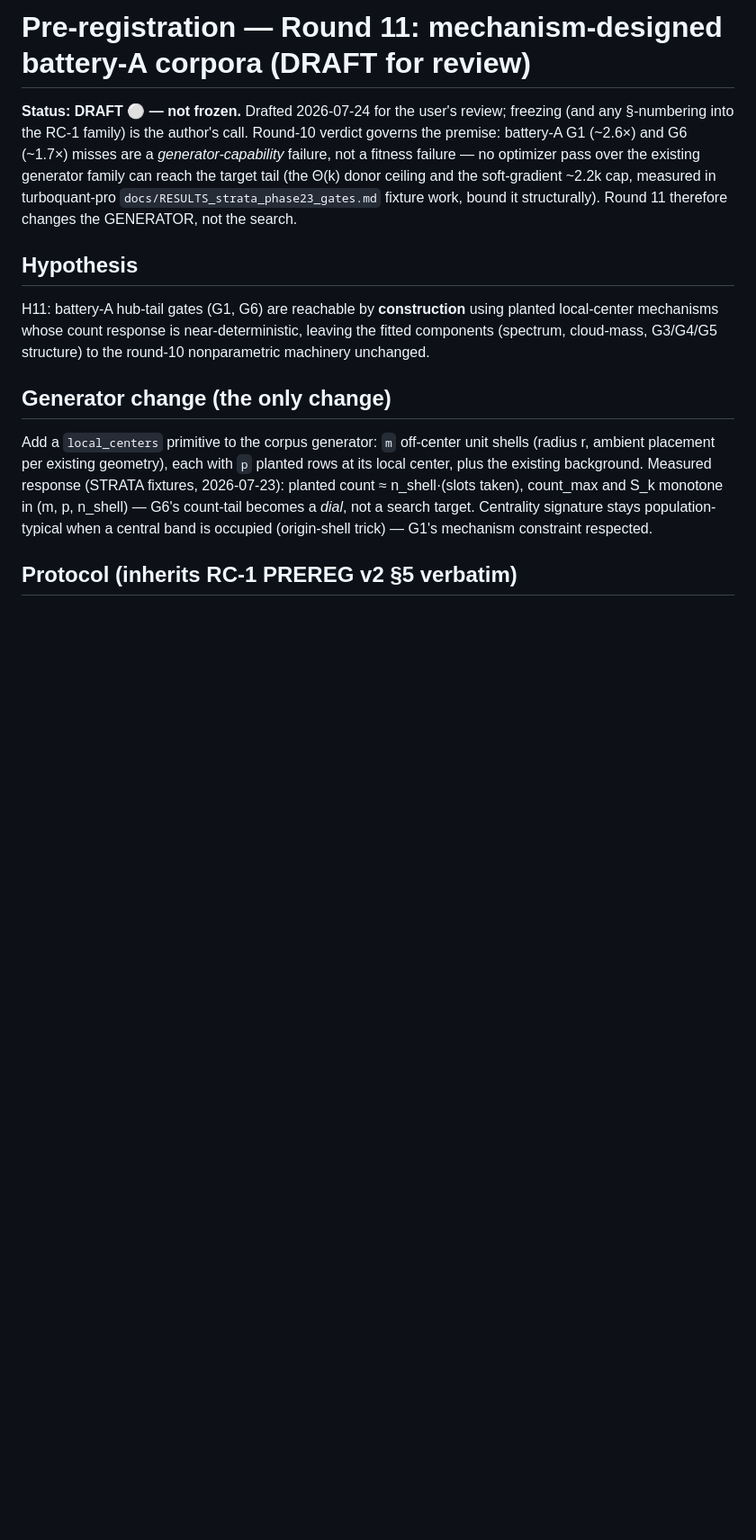
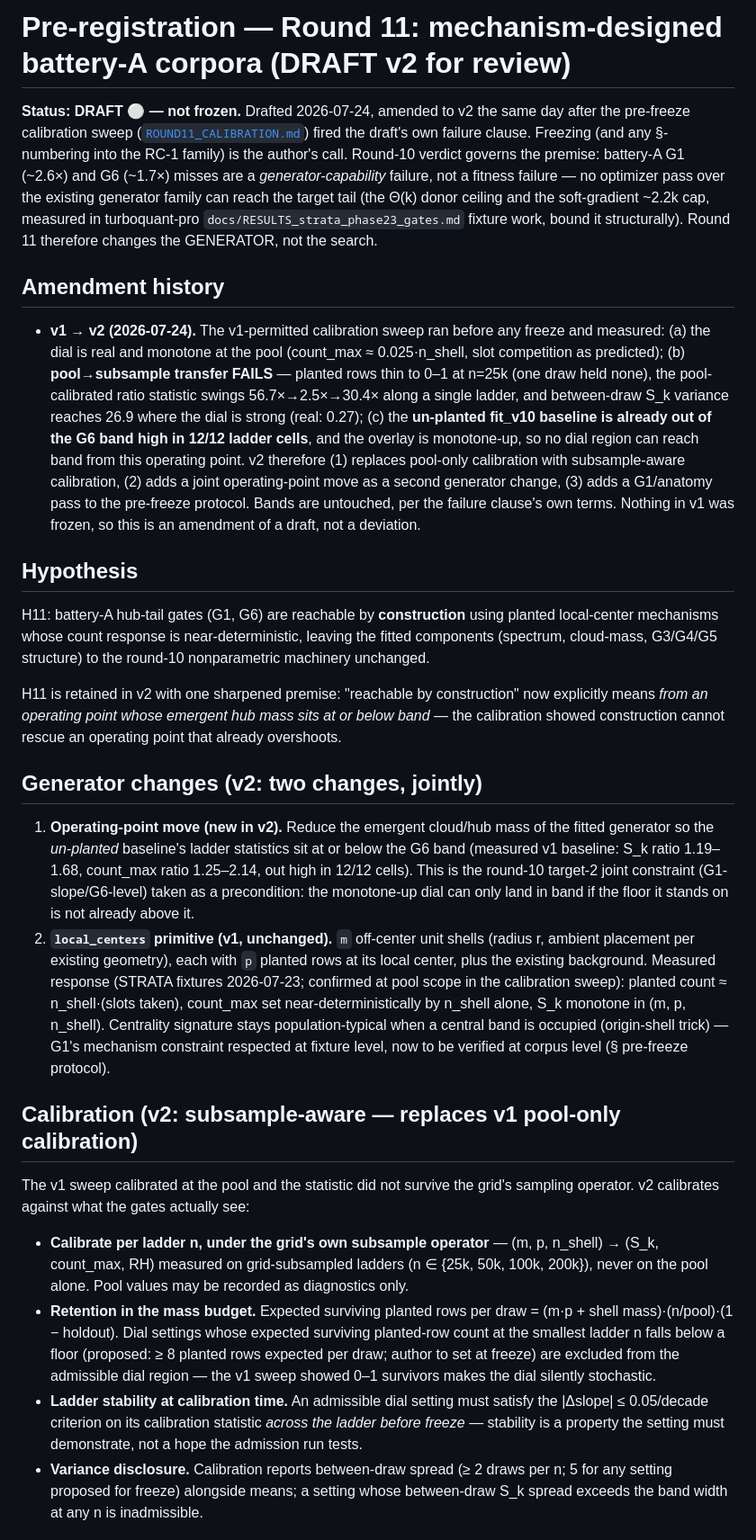
Before and after one commit to ahb-sjsu/openvector-bench, a Markdown page: results/PREREG_ROUND11.md, the part around one of its changes. Shown at 90% size. GitHub-like rendering; blank space fills up the shorter version.

Commit message:
prereg(r11): amend draft to v2 - subsample-aware calibration, operating-point move, G1 pre-freeze pass
Calibration sweep fired the v1 failure clause (ROUND11_CALIBRATION.md):
transfer fails via planted-row thinning, wrong-way scale covariance, and
draw variance; baseline already out of G6 band 12/12. v2: calibrate per
ladder under the grid operator with retention floor + |dslope| stability
at calibration time; move the operating point so the un-planted baseline
sits at/below band; add G1/anatomy pass before freezing P-B. Bands
untouched. Still DRAFT - freeze remains the author's call.

Co-Authored-By: Claude Fable 5 <noreply@anthropic.com>

```diff
--- a/results/PREREG_ROUND11.md
+++ b/results/PREREG_ROUND11.md
@@ -1,14 +1,32 @@
-# Pre-registration — Round 11: mechanism-designed battery-A corpora (DRAFT for review)
+# Pre-registration — Round 11: mechanism-designed battery-A corpora (DRAFT v2 for review)
 
-**Status: DRAFT ⚪ — not frozen.** Drafted 2026-07-24 for the user's review;
-freezing (and any §-numbering into the RC-1 family) is the author's call.
-Round-10 verdict governs the premise: battery-A G1 (~2.6×) and G6 (~1.7×)
-misses are a *generator-capability* failure, not a fitness failure — no
-optimizer pass over the existing generator family can reach the target
-tail (the Θ(k) donor ceiling and the soft-gradient ~2.2k cap, measured in
-turboquant-pro `docs/RESULTS_strata_phase23_gates.md` fixture work, bound
-it structurally). Round 11 therefore changes the GENERATOR, not the
-search.
+**Status: DRAFT ⚪ — not frozen.** Drafted 2026-07-24, amended to v2 the same
+day after the pre-freeze calibration sweep
+([`ROUND11_CALIBRATION.md`](ROUND11_CALIBRATION.md)) fired the draft's own
+failure clause. Freezing (and any §-numbering into the RC-1 family) is the
+author's call. Round-10 verdict governs the premise: battery-A G1 (~2.6×) and
+G6 (~1.7×) misses are a *generator-capability* failure, not a fitness
+failure — no optimizer pass over the existing generator family can reach the
+target tail (the Θ(k) donor ceiling and the soft-gradient ~2.2k cap, measured
+in turboquant-pro `docs/RESULTS_strata_phase23_gates.md` fixture work, bound
+it structurally). Round 11 therefore changes the GENERATOR, not the search.
+
+## Amendment history
+
+- **v1 → v2 (2026-07-24).** The v1-permitted calibration sweep ran before any
+  freeze and measured: (a) the dial is real and monotone at the pool
+  (count_max ≈ 0.025·n_shell, slot competition as predicted); (b)
+  **pool→subsample transfer FAILS** — planted rows thin to 0–1 at n=25k (one
+  draw held none), the pool-calibrated ratio statistic swings 56.7×→2.5×→30.4×
+  along a single ladder, and between-draw S_k variance reaches 26.9 where the
+  dial is strong (real: 0.27); (c) the **un-planted fit_v10 baseline is
+  already out of the G6 band high in 12/12 ladder cells**, and the overlay is
+  monotone-up, so no dial region can reach band from this operating point.
+  v2 therefore (1) replaces pool-only calibration with subsample-aware
+  calibration, (2) adds a joint operating-point move as a second generator
+  change, (3) adds a G1/anatomy pass to the pre-freeze protocol. Bands are
+  untouched, per the failure clause's own terms. Nothing in v1 was frozen, so
+  this is an amendment of a draft, not a deviation.
 
 ## Hypothesis
 
@@ -17,15 +35,51 @@ using planted local-center mechanisms whose count response is
 near-deterministic, leaving the fitted components (spectrum, cloud-mass,
 G3/G4/G5 structure) to the round-10 nonparametric machinery unchanged.
 
-## Generator change (the only change)
+H11 is retained in v2 with one sharpened premise: "reachable by
+construction" now explicitly means *from an operating point whose emergent
+hub mass sits at or below band* — the calibration showed construction cannot
+rescue an operating point that already overshoots.
 
-Add a `local_centers` primitive to the corpus generator: `m` off-center
-unit shells (radius r, ambient placement per existing geometry), each
-with `p` planted rows at its local center, plus the existing background.
-Measured response (STRATA fixtures, 2026-07-23): planted count ≈
-n_shell·(slots taken), count_max and S_k monotone in (m, p, n_shell) —
-G6's count-tail becomes a *dial*, not a search target. Centrality
-signature stays population-typical when a central band is occupied
-(origin-shell trick) — G1's mechanism constraint respected.
+## Generator changes (v2: two changes, jointly)
 
-## Protocol (inherits RC-1 PREREG v2 §5 verbatim)
+1. **Operating-point move (new in v2).** Reduce the emergent cloud/hub mass
+   of the fitted generator so the *un-planted* baseline's ladder statistics
+   sit at or below the G6 band (measured v1 baseline: S_k ratio 1.19–1.68,
+   count_max ratio 1.25–2.14, out high in 12/12 cells). This is the round-10
+   target-2 joint constraint (G1-slope/G6-level) taken as a precondition:
+   the monotone-up dial can only land in band if the floor it stands on is
+   not already above it.
+2. **`local_centers` primitive (v1, unchanged).** `m` off-center unit shells
+   (radius r, ambient placement per existing geometry), each with `p`
+   planted rows at its local center, plus the existing background. Measured
+   response (STRATA fixtures 2026-07-23; confirmed at pool scope in the
+   calibration sweep): planted count ≈ n_shell·(slots taken), count_max set
+   near-deterministically by n_shell alone, S_k monotone in (m, p, n_shell).
+   Centrality signature stays population-typical when a central band is
+   occupied (origin-shell trick) — G1's mechanism constraint respected at
+   fixture level, now to be verified at corpus level (§ pre-freeze protocol).
+
+## Calibration (v2: subsample-aware — replaces v1 pool-only calibration)
+
+The v1 sweep calibrated at the pool and the statistic did not survive the
+grid's sampling operator. v2 calibrates against what the gates actually see:
+
+- **Calibrate per ladder n, under the grid's own subsample operator** —
+  (m, p, n_shell) → (S_k, count_max, RH) measured on grid-subsampled ladders
+  (n ∈ {25k, 50k, 100k, 200k}), never on the pool alone. Pool values may be
+  recorded as diagnostics only.
+- **Retention in the mass budget.** Expected surviving planted rows per draw
+  = (m·p + shell mass)·(n/pool)·(1 − holdout). Dial settings whose expected
+  surviving planted-row count at the smallest ladder n falls below a floor
+  (proposed: ≥ 8 planted rows expected per draw; author to set at freeze)
+  are excluded from the admissible dial region — the v1 sweep showed 0–1
+  survivors makes the dial silently stochastic.
+- **Ladder stability at calibration time.** An admissible dial setting must
+  satisfy the |Δslope| ≤ 0.05/decade criterion on its calibration statistic
+  *across the ladder before freeze* — stability is a property the setting
+  must demonstrate, not a hope the admission run tests.
+- **Variance disclosure.** Calibration reports between-draw spread (≥ 2
+  draws per n; 5 for any setting proposed for freeze) alongside means; a
+  setting whose between-draw S_k spread exceeds the band width at any n is
+  inadmissible.
+
```
Also changed, not shown: other parts of results/PREREG_ROUND11.md (+37 -14 lines).
